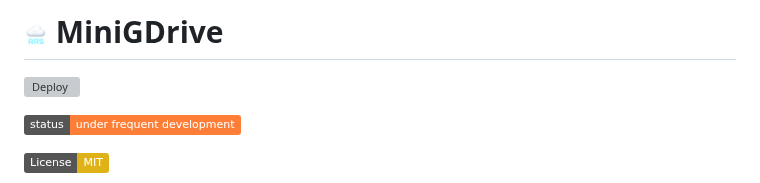
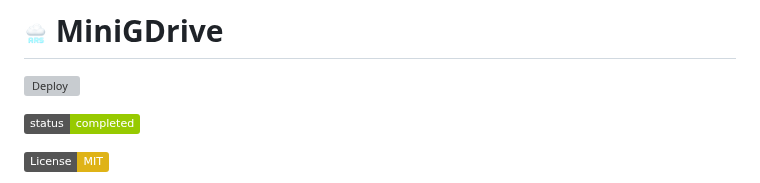
Before and after one commit to Aswin-AR5055/MiniGDrive, a Markdown page: README.md, the part around the change. GitHub-like rendering; badges without logos; grey boxes are pictures that could not be loaded.

Commit message:
updated readme status badge to completed

```diff
--- a/README.md
+++ b/README.md
@@ -2,7 +2,7 @@
 
 ![Deploy](https://github.com/Aswin-AR5055/MiniGDrive/actions/workflows/pytest-update-ec2.yml/badge.svg)
 
-![Status](https://img.shields.io/badge/status-under_frequent_development-orange)
+![Status](https://img.shields.io/badge/status-completed-green)
 
 ![License: MIT](https://img.shields.io/badge/License-MIT-yellow.svg)
 
```
